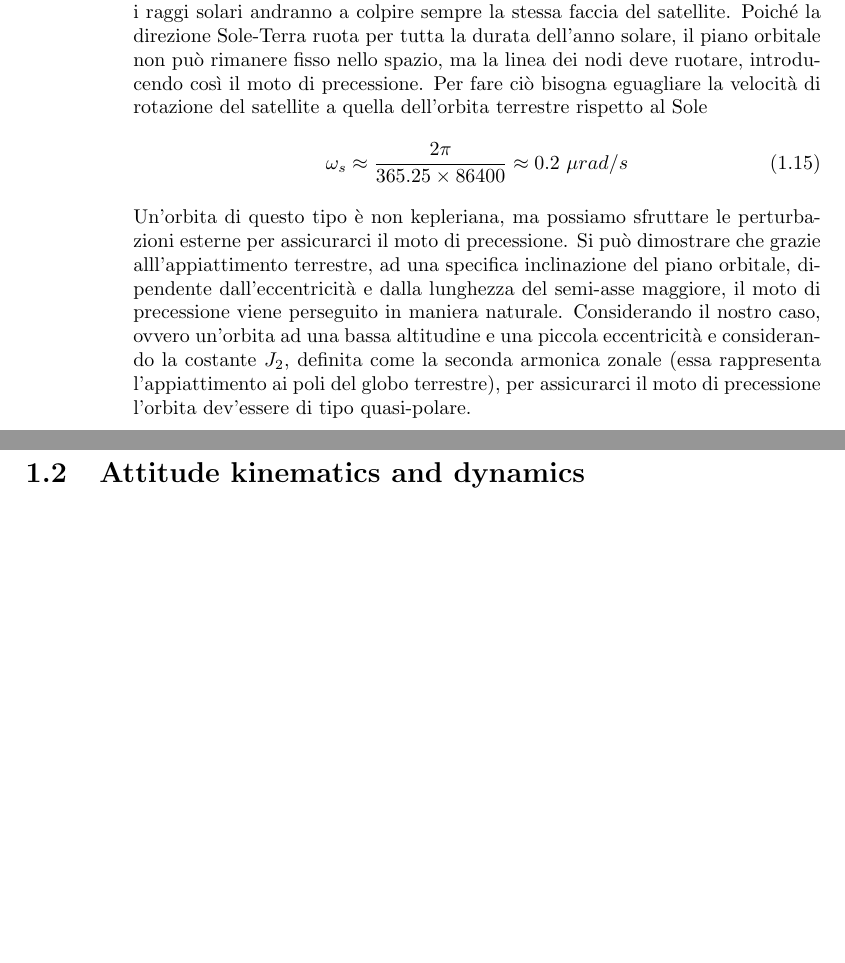
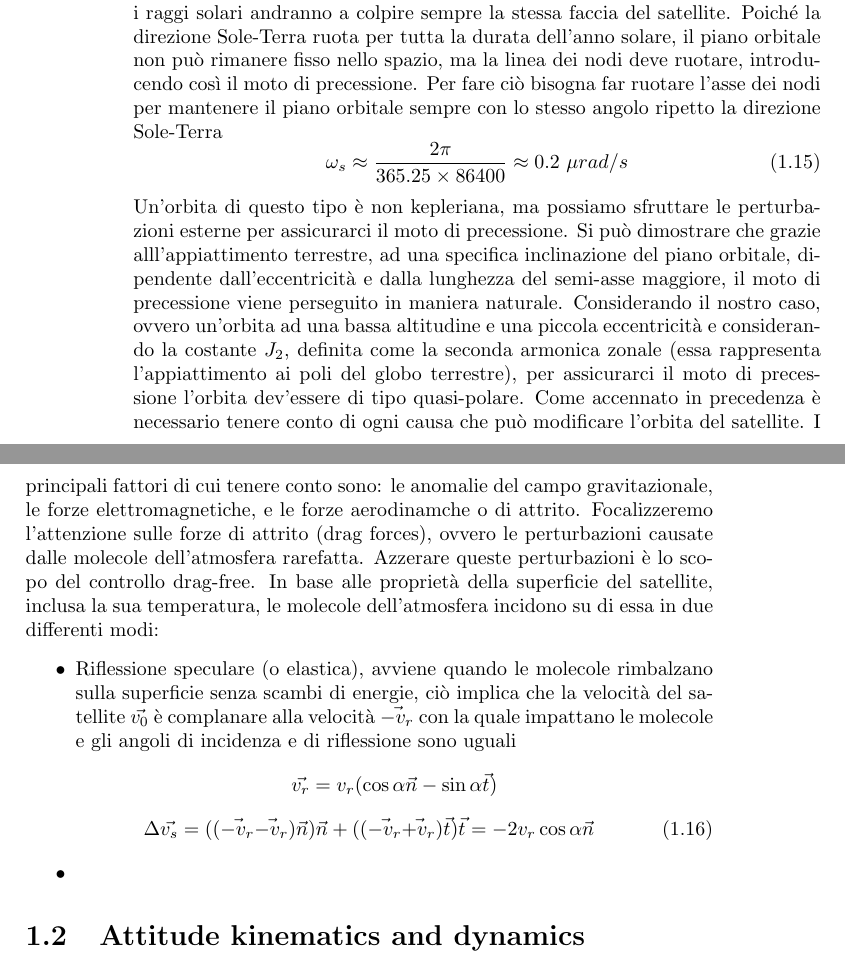
Before and after one commit to andrea-rockt/relazione-mcsa, a LaTeX book (src/main.tex, which reads src/modelling/orbit_dynamics/orbit_perturbations.tex): two parts of pages 6 and 7 of 9, joined at a grey line, cut so that both start at the same text, the shorter picture padded with empty space. Compiled offline with pdfLaTeX.

```diff
--- a/src/modelling/orbit_dynamics/orbit_perturbations.tex
+++ b/src/modelling/orbit_dynamics/orbit_perturbations.tex
@@ -6,8 +6,8 @@
 del satellite. Poiché la direzione Sole-Terra ruota per tutta la durata
 dell'anno solare, il piano orbitale non può rimanere fisso nello spazio, ma la
 linea dei nodi deve ruotare, introducendo così il moto di precessione. Per fare
-ciò bisogna eguagliare la velocità di rotazione del satellite a quella
-dell'orbita terrestre rispetto al Sole
+ciò bisogna far ruotare l'asse dei nodi per mantenere il piano orbitale sempre
+con lo stesso angolo ripetto la direzione Sole-Terra
 \begin{equation}
 \omega_s\approx \frac{2\pi}{365.25\times86400}\approx 0.2 \ \mu rad/s
 \end{equation}
@@ -20,3 +20,40 @@
 e considerando la costante $J_2$, definita come la seconda armonica zonale (essa
 rappresenta l'appiattimento ai poli del globo terrestre), per assicurarci il
 moto di precessione l'orbita dev'essere di tipo quasi-polare.
+Come accennato in precedenza è necessario tenere conto di ogni causa che può
+modificare l’orbita del satellite. I principali fattori di cui tenere conto
+sono: le anomalie del campo gravitazionale, le forze elettromagnetiche, e le
+forze aerodinamche o di attrito. Focalizzeremo l'attenzione sulle forze
+di attrito (drag forces), ovvero le perturbazioni causate dalle molecole
+dell'atmosfera rarefatta. Azzerare queste perturbazioni è lo scopo del controllo
+drag-free.
+In base alle proprietà della superficie del satellite, inclusa la sua
+temperatura, le molecole dell'atmosfera incidono su di essa in due differenti
+modi:
+\begin{itemize}
+  \item Riflessione speculare (o elastica), avviene quando le molecole
+  rimbalzano sulla superficie senza scambi di energie, ciò implica che la
+  velocità del satellite $\vec{v_0}$ è complanare alla velocità $\vec{-v_r}$ con
+  la quale impattano le molecole e gli angoli di incidenza e di riflessione sono
+  uguali
+\begin{equation}
+\vec{v_r}=v_r(\cos{\alpha \vec{n}}-\sin{\alpha \vec{t}}) \nonumber
+\end{equation}
+\begin{equation}
+\Delta \vec{v_s}=((\vec{-v_r}\vec{-v_r})\vec{n})\vec{n} +
+((\vec{-v_r}\vec{+v_r})\vec{t})\vec{t} = -2v_r\cos{\alpha \vec{n}}
+\end{equation}
+  \item
+\end{itemize}
+
+
+%2) Diffuse (or thermal) reflection, when the particles hitting the surface lose
+% all energy, and 2
+%they may leave the surface with a kinetic energy per unit mass 0.5vd depending
+% on the surface temperature θ s through the ideal gas law (3.100), now written as
+%2
+%0.5vd = Rθ s / M a . Molecular re-emission may occur in any direction, but in
+% the average [4] the momentum per unit mass aligns with the surface normal, i.e. vd = vd (θ s ) n , which
+%now implies a momentum exchange including a tangential component as follows
+%Δvd = ( ( −vd − vr ) ⋅ n ) n + ( ( −vd − vr ) ⋅ t ) t = − ( vr cos α + vd ) n −
+% vr sin α t .
```
Also changed, not shown: src/modelling/orbit_dynamics/equations_two_bodies_motion.tex (+2 -2 lines), src/modelling/orbit_dynamics/orbit_parameters.tex (+2 -2 lines).
